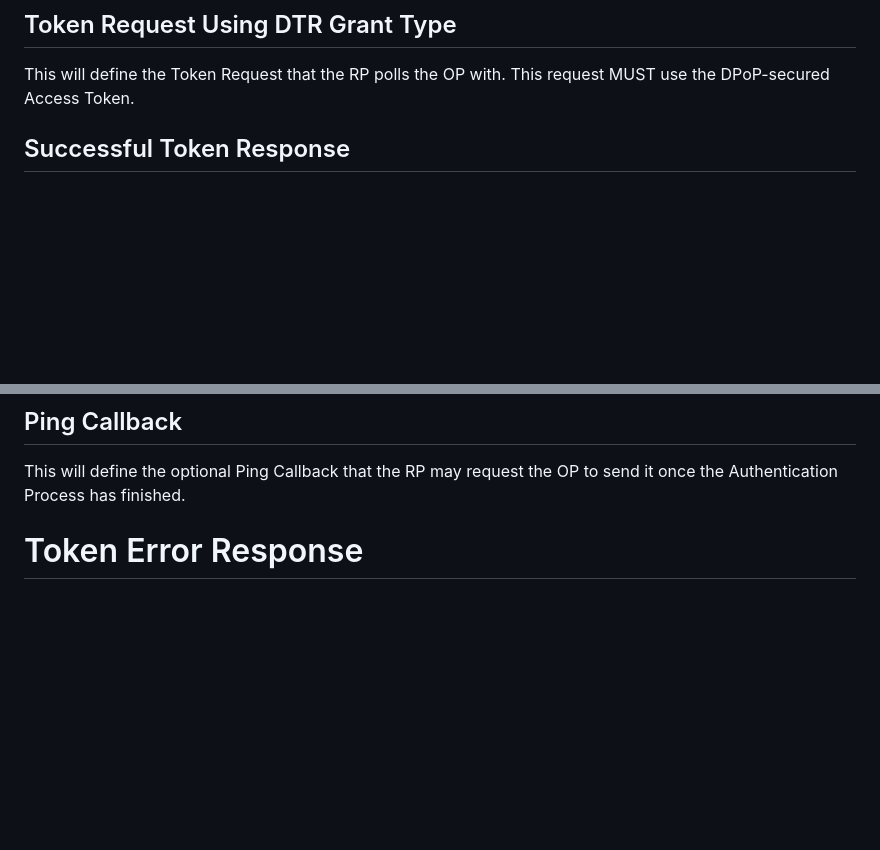
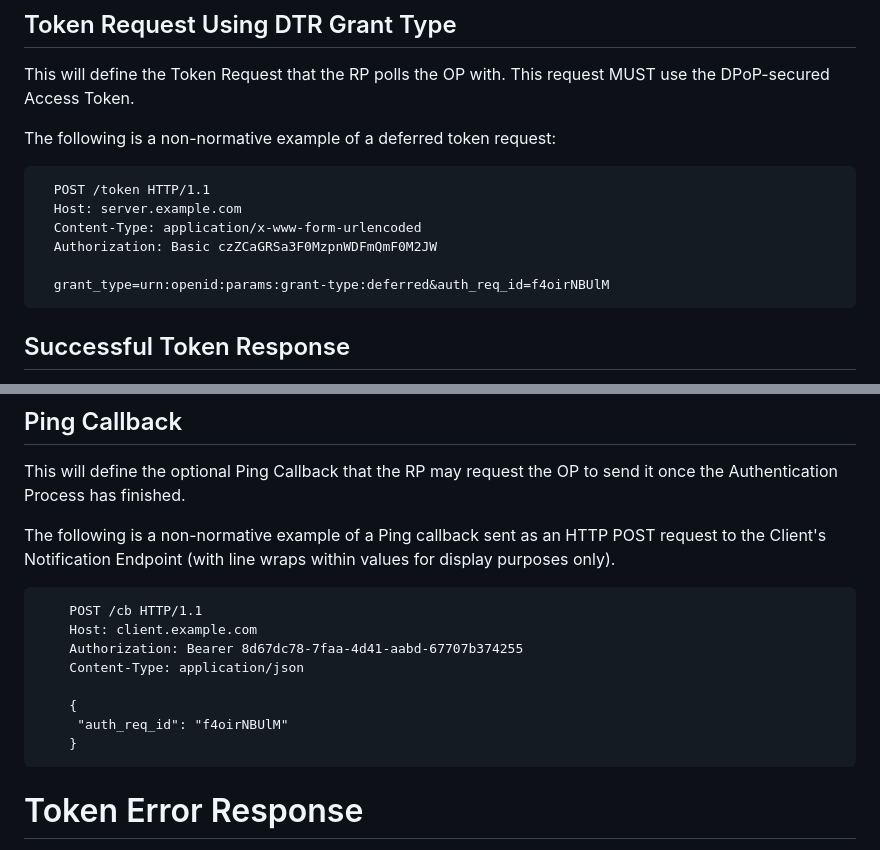
Before and after one commit to gniero/oidc-dtr-resources, a Markdown page: openid-deferred-token-response-1_0.md, 2 parts joined by grey strips. Rendered like a GitHub page; blank space fills up the shorter version.

Commit message:
adds examples of request and successful token response

````diff
--- a/openid-deferred-token-response-1_0.md
+++ b/openid-deferred-token-response-1_0.md
@@ -249,6 +249,17 @@ This process polls a special endpoint for that purpose.
 This will define the Token Request that the RP polls the OP with.
 This request MUST use the DPoP-secured Access Token.
 
+The following is a non-normative example of a deferred token request:
+
+```
+  POST /token HTTP/1.1
+  Host: server.example.com
+  Content-Type: application/x-www-form-urlencoded
+  Authorization: Basic czZCaGRSa3F0MzpnWDFmQmF0M2JW
+
+  grant_type=urn:openid:params:grant-type:deferred&auth_req_id=f4oirNBUlM
+```
+
 ## Successful Token Response
 
 This will define the Token Response that the OP responds to the RP's poll with when the Authentication Process has finished successfully.
@@ -257,6 +284,18 @@ This will define the Token Response that the OP responds to the RP's poll with w
 
 This will define the optional Ping Callback that the RP may request the OP to send it once the Authentication Process has finished.
 
+The following is a non-normative example of a Ping callback sent as an HTTP POST request to the Client's Notification Endpoint (with line wraps within values for display purposes only).
+
+```
+    POST /cb HTTP/1.1
+    Host: client.example.com
+    Authorization: Bearer 8d67dc78-7faa-4d41-aabd-67707b374255
+    Content-Type: application/json
+
+    {
+     "auth_req_id": "f4oirNBUlM"
+    }
+```
 # Token Error Response
 
 This will define the Token Error Response that the OP responds to the RP's poll with when the Authentication Process has finished with an error.
````
Also changed, not shown: other parts of openid-deferred-token-response-1_0.md (+16 -0 lines).
